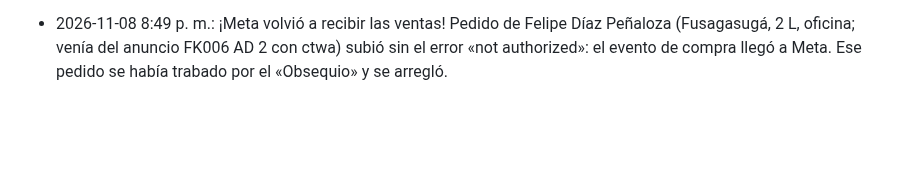
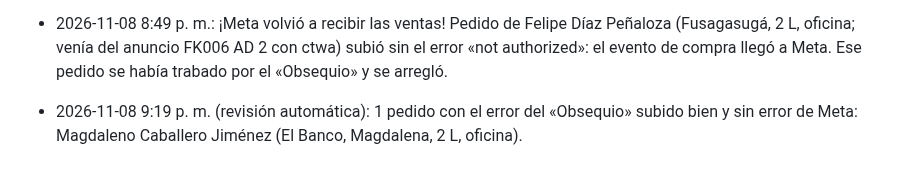
Before and after one commit to roanldo1524/vision360-ui-kit, a Markdown page: toro-verde/ESTADO.md, the part around the change. Rendered like a GitHub page; blank space fills up the shorter version.

Commit message:
ESTADO: revisión 9:19 p. m., 1 pedido subido
Co-Authored-By: Claude Opus 5.5 <noreply@anthropic.com>
Claude-Session: https://claude.ai/code/session_01B5Hg2yfJiAtxv3VEgmbPea

```diff
--- a/toro-verde/ESTADO.md
+++ b/toro-verde/ESTADO.md
@@ -191,3 +191,4 @@ Carpeta Flujos / Recompra, 20 flujos, todos con Estado y Bandeja de Entrada ence
 - 2026-11-08 noche: ventas de WhatsApp de hoy por campaña (Lucid «Anuncio Facebook» × gasto Meta CP1): 72 pedidos de chat por $11.610.000, gasto $945.246 (≈$13.100 por venta). Mejor costo por venta: TORO CLAUDE Copia ($5.950, 6 ventas), INTERACCION CBO 09-07 ($9.250, 7), TV68V Mónica ($9.392, 5), TV65V Elizabeth ($10.325, 4), TV74V Elizabet Trujillo ($11.059, 6, $1,84 M). Peores: ADS GANADORES ($49.599, 1), FK004 ($39.954, 1), TV64V Guisel ($26.368, 1), TVE009-014 imágenes ($24.510, 3). Sin ventas hoy: TV67V Mónica, TV71V Elizabet, TV76V Óscar (nuevas del 7-nov).
 - 2026-11-08 8:30 p. m. (con el «sí» de Ronald): presupuestos diarios cambiados en Meta (cuenta CP1) según ventas de WhatsApp de hoy. Suben 20 %: TV68V Mónica 56.250→67.500, TV65V Elizabeth 60.000→72.000, TV74V Elizabet Trujillo 56.250→67.500, TORO CLAUDE Copia 60.000→72.000, conjunto «OPEN» de INTERACCIÓN CBO 09-07 85.000→102.000. Bajan: ADS GANADORES 37.375→28.000, TVE009-014 imágenes 69.375→52.000, FRANKISTEIN 37.500→28.000, FK004 25.000→20.000, TV64V Guisel 25.000→20.000. Verificado en Meta. Los 7 borradores viejos del Administrador no se tocaron.
 - 2026-11-08 8:49 p. m.: ¡Meta volvió a recibir las ventas! Pedido de Felipe Díaz Peñaloza (Fusagasugá, 2 L, oficina; venía del anuncio FK006 AD 2 con ctwa) subió sin el error «not authorized»: el evento de compra llegó a Meta. Ese pedido se había trabado por el «Obsequio» y se arregló.
+- 2026-11-08 9:19 p. m. (revisión automática): 1 pedido con el error del «Obsequio» subido bien y sin error de Meta: Magdaleno Caballero Jiménez (El Banco, Magdalena, 2 L, oficina).
```
